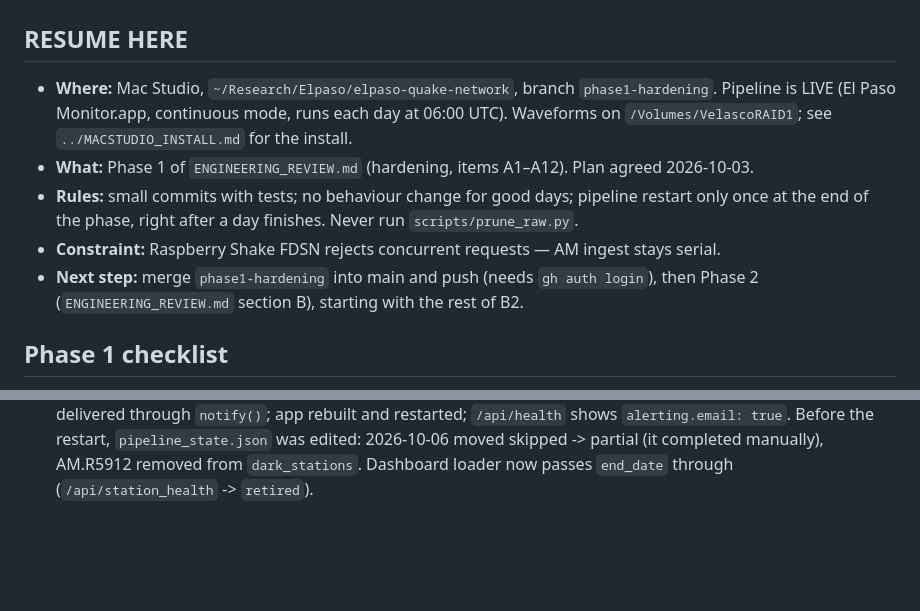
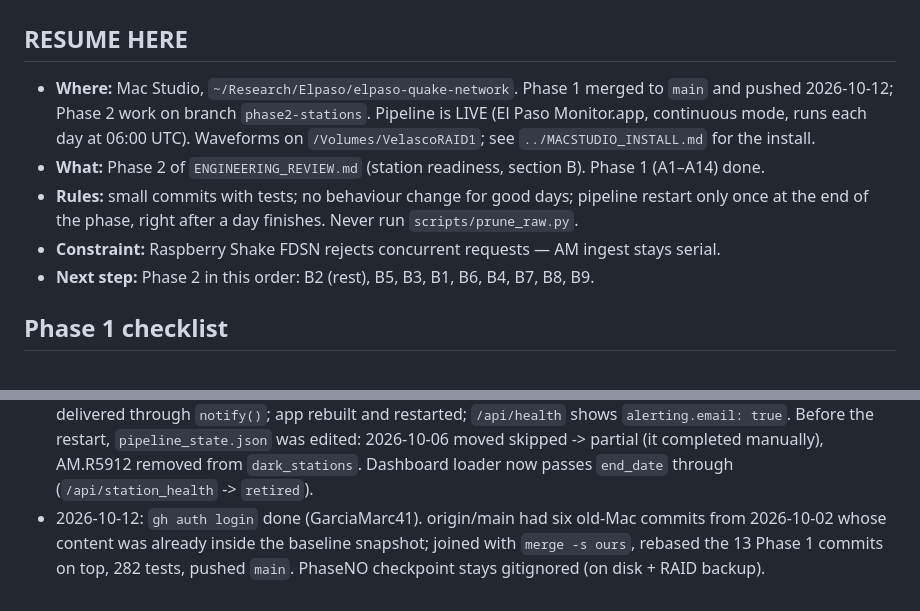
Before and after one commit to CIELO-G/elpaso-quake-network, a Markdown page: STATUS.md, 2 parts joined by grey strips. Rendered like a GitHub page; blank space fills up the shorter version.

Commit message:
STATUS: Phase 1 merged and pushed; Phase 2 next
Co-Authored-By: Claude Fable 5.1 <noreply@anthropic.com>
Claude-Session: https://claude.ai/code/session_01YDvuNct8S2UNUsBZCgHMJz

```diff
--- a/STATUS.md
+++ b/STATUS.md
@@ -2,14 +2,14 @@
 
 ## RESUME HERE
 
-- **Where:** Mac Studio, `~/Research/Elpaso/elpaso-quake-network`, branch `phase1-hardening`.
+- **Where:** Mac Studio, `~/Research/Elpaso/elpaso-quake-network`. Phase 1 merged to `main` and pushed 2026-10-12; Phase 2 work on branch `phase2-stations`.
   Pipeline is LIVE (El Paso Monitor.app, continuous mode, runs each day at 06:00 UTC).
   Waveforms on `/Volumes/VelascoRAID1`; see `../MACSTUDIO_INSTALL.md` for the install.
-- **What:** Phase 1 of `ENGINEERING_REVIEW.md` (hardening, items A1–A12). Plan agreed 2026-10-03.
+- **What:** Phase 2 of `ENGINEERING_REVIEW.md` (station readiness, section B). Phase 1 (A1–A14) done.
 - **Rules:** small commits with tests; no behaviour change for good days; pipeline restart
   only once at the end of the phase, right after a day finishes. Never run `scripts/prune_raw.py`.
 - **Constraint:** Raspberry Shake FDSN rejects concurrent requests — AM ingest stays serial.
-- **Next step:** merge `phase1-hardening` into main and push (needs `gh auth login`), then Phase 2 (`ENGINEERING_REVIEW.md` section B), starting with the rest of B2.
+- **Next step:** Phase 2 in this order: B2 (rest), B5, B3, B1, B6, B4, B7, B8, B9.
 
 ## Phase 1 checklist
 
@@ -126,3 +126,7 @@
   restart, `pipeline_state.json` was edited: 2026-10-06 moved skipped -> partial
   (it completed manually), AM.R5912 removed from `dark_stations`.
   Dashboard loader now passes `end_date` through (`/api/station_health` -> `retired`).
+- 2026-10-12: `gh auth login` done (GarciaMarc41). origin/main had six old-Mac commits from
+  2026-10-02 whose content was already inside the baseline snapshot; joined with
+  `merge -s ours`, rebased the 13 Phase 1 commits on top, 282 tests, pushed `main`.
+  PhaseNO checkpoint stays gitignored (on disk + RAID backup).
```
